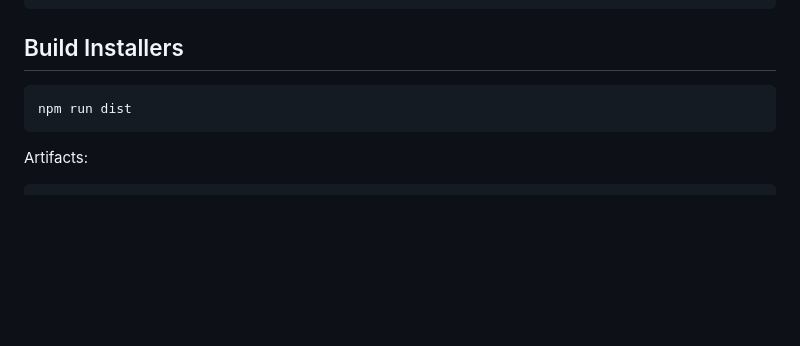
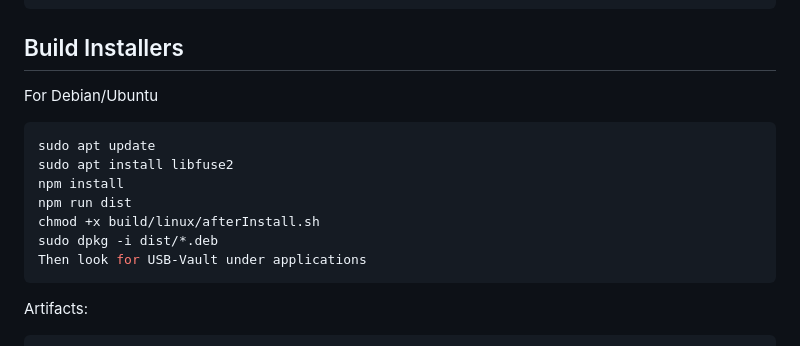
Before and after one commit to iSev7n/USB-Vault, a Markdown page: README.md, the part around the change. Rendered like a GitHub page; blank space fills up the shorter version.

````diff
--- a/README.md
+++ b/README.md
@@ -188,8 +188,15 @@ npm start
 
 ## Build Installers
 
+For Debian/Ubuntu
 ```bash
+sudo apt update
+sudo apt install libfuse2
+npm install
 npm run dist
+chmod +x build/linux/afterInstall.sh
+sudo dpkg -i dist/*.deb
+Then look for USB-Vault under applications
 ```
 
 Artifacts:
````
